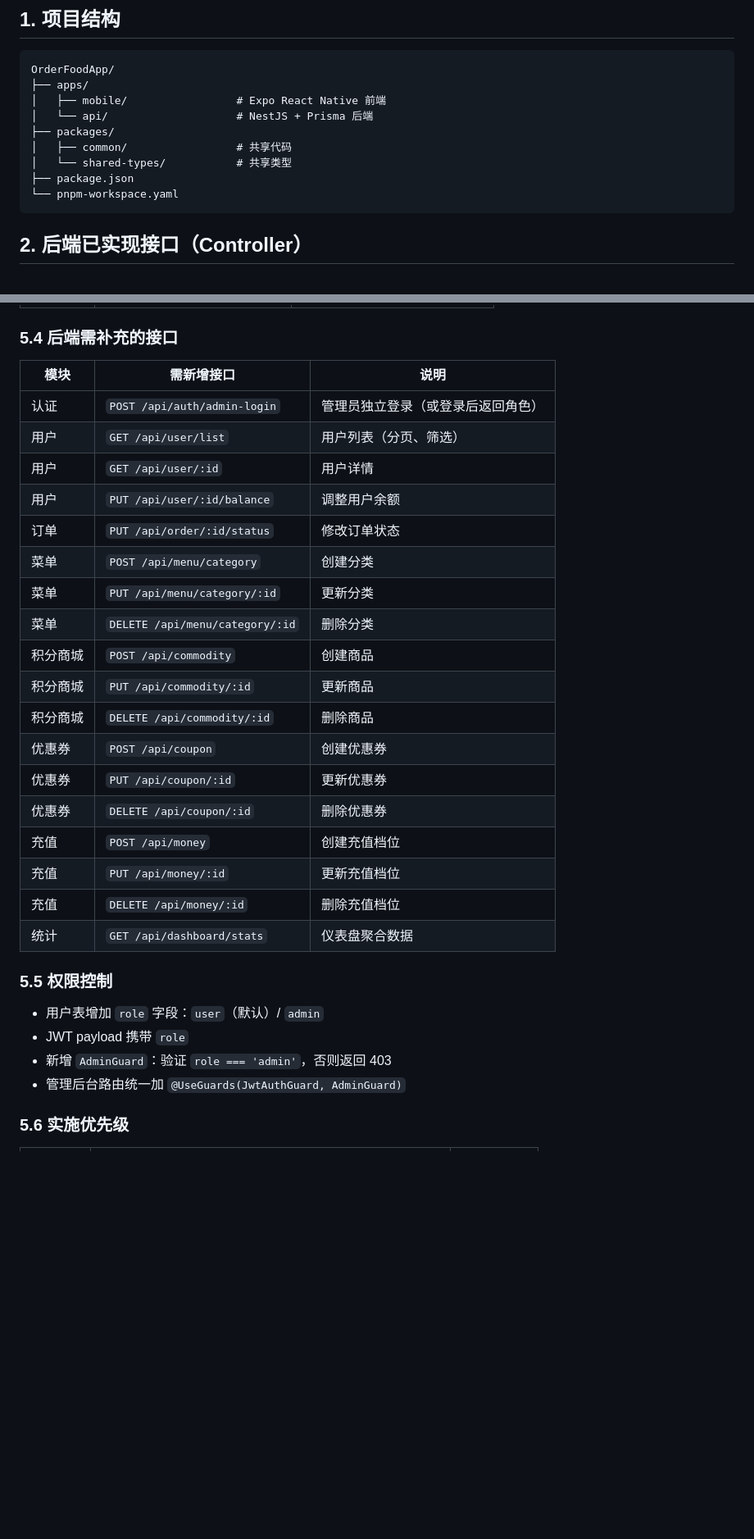
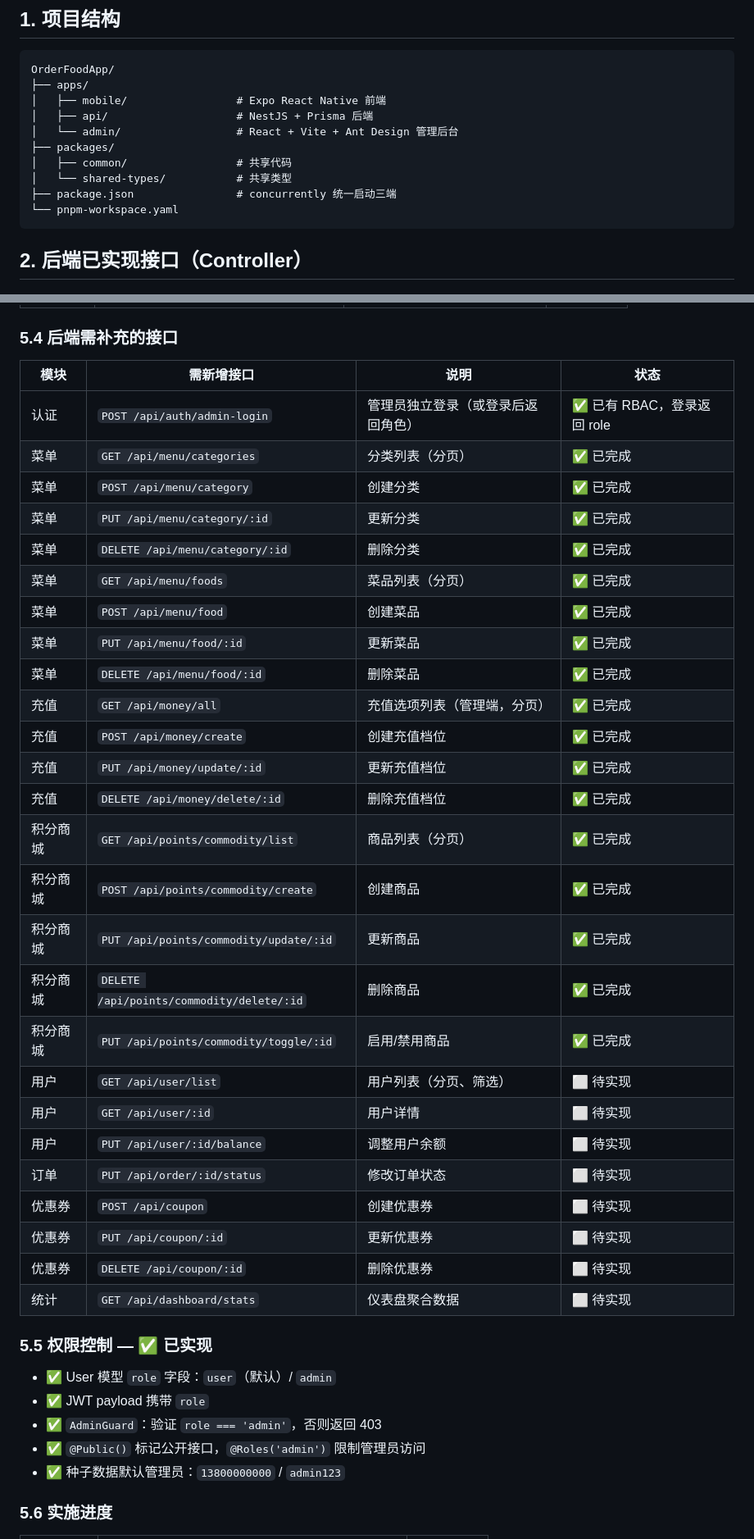
Before and after one commit to CrombastiC/--App, a Markdown page: plans/monorepo-architecture.md, 2 parts joined by grey strips. Shown at 82% size. Drawn GitHub-style; blank space fills up the shorter version.

````diff
--- a/plans/monorepo-architecture.md
+++ b/plans/monorepo-architecture.md
@@ -6,11 +6,12 @@
 OrderFoodApp/
 ├── apps/
 │   ├── mobile/                 # Expo React Native 前端
-│   └── api/                    # NestJS + Prisma 后端
+│   ├── api/                    # NestJS + Prisma 后端
+│   └── admin/                  # React + Vite + Ant Design 管理后台
 ├── packages/
 │   ├── common/                 # 共享代码
 │   └── shared-types/           # 共享类型
-├── package.json
+├── package.json                # concurrently 统一启动三端
 └── pnpm-workspace.yaml
 ```
 
@@ -231,33 +263,42 @@ OrderFoodApp/
 
 ### 5.4 后端需补充的接口
 
-| 模块 | 需新增接口 | 说明 |
-|------|-----------|------|
-| 认证 | `POST /api/auth/admin-login` | 管理员独立登录（或登录后返回角色） |
-| 用户 | `GET /api/user/list` | 用户列表（分页、筛选） |
-| 用户 | `GET /api/user/:id` | 用户详情 |
-| 用户 | `PUT /api/user/:id/balance` | 调整用户余额 |
-| 订单 | `PUT /api/order/:id/status` | 修改订单状态 |
-| 菜单 | `POST /api/menu/category` | 创建分类 |
-| 菜单 | `PUT /api/menu/category/:id` | 更新分类 |
-| 菜单 | `DELETE /api/menu/category/:id` | 删除分类 |
-| 积分商城 | `POST /api/commodity` | 创建商品 |
-| 积分商城 | `PUT /api/commodity/:id` | 更新商品 |
-| 积分商城 | `DELETE /api/commodity/:id` | 删除商品 |
-| 优惠券 | `POST /api/coupon` | 创建优惠券 |
-| 优惠券 | `PUT /api/coupon/:id` | 更新优惠券 |
-| 优惠券 | `DELETE /api/coupon/:id` | 删除优惠券 |
-| 充值 | `POST /api/money` | 创建充值档位 |
-| 充值 | `PUT /api/money/:id` | 更新充值档位 |
-| 充值 | `DELETE /api/money/:id` | 删除充值档位 |
-| 统计 | `GET /api/dashboard/stats` | 仪表盘聚合数据 |
+| 模块 | 需新增接口 | 说明 | 状态 |
+|------|-----------|------|------|
+| 认证 | `POST /api/auth/admin-login` | 管理员独立登录（或登录后返回角色） | ✅ 已有 RBAC，登录返回 role |
+| 菜单 | `GET /api/menu/categories` | 分类列表（分页） | ✅ 已完成 |
+| 菜单 | `POST /api/menu/category` | 创建分类 | ✅ 已完成 |
+| 菜单 | `PUT /api/menu/category/:id` | 更新分类 | ✅ 已完成 |
+| 菜单 | `DELETE /api/menu/category/:id` | 删除分类 | ✅ 已完成 |
+| 菜单 | `GET /api/menu/foods` | 菜品列表（分页） | ✅ 已完成 |
+| 菜单 | `POST /api/menu/food` | 创建菜品 | ✅ 已完成 |
+| 菜单 | `PUT /api/menu/food/:id` | 更新菜品 | ✅ 已完成 |
+| 菜单 | `DELETE /api/menu/food/:id` | 删除菜品 | ✅ 已完成 |
+| 充值 | `GET /api/money/all` | 充值选项列表（管理端，分页） | ✅ 已完成 |
+| 充值 | `POST /api/money/create` | 创建充值档位 | ✅ 已完成 |
+| 充值 | `PUT /api/money/update/:id` | 更新充值档位 | ✅ 已完成 |
+| 充值 | `DELETE /api/money/delete/:id` | 删除充值档位 | ✅ 已完成 |
+| 积分商城 | `GET /api/points/commodity/list` | 商品列表（分页） | ✅ 已完成 |
+| 积分商城 | `POST /api/points/commodity/create` | 创建商品 | ✅ 已完成 |
+| 积分商城 | `PUT /api/points/commodity/update/:id` | 更新商品 | ✅ 已完成 |
+| 积分商城 | `DELETE /api/points/commodity/delete/:id` | 删除商品 | ✅ 已完成 |
+| 积分商城 | `PUT /api/points/commodity/toggle/:id` | 启用/禁用商品 | ✅ 已完成 |
+| 用户 | `GET /api/user/list` | 用户列表（分页、筛选） | ⬜ 待实现 |
+| 用户 | `GET /api/user/:id` | 用户详情 | ⬜ 待实现 |
+| 用户 | `PUT /api/user/:id/balance` | 调整用户余额 | ⬜ 待实现 |
+| 订单 | `PUT /api/order/:id/status` | 修改订单状态 | ⬜ 待实现 |
+| 优惠券 | `POST /api/coupon` | 创建优惠券 | ⬜ 待实现 |
+| 优惠券 | `PUT /api/coupon/:id` | 更新优惠券 | ⬜ 待实现 |
+| 优惠券 | `DELETE /api/coupon/:id` | 删除优惠券 | ⬜ 待实现 |
+| 统计 | `GET /api/dashboard/stats` | 仪表盘聚合数据 | ⬜ 待实现 |
 
-### 5.5 权限控制
+### 5.5 权限控制 — ✅ 已实现
 
-- 用户表增加 `role` 字段：`user`（默认）/ `admin`
-- JWT payload 携带 `role`
-- 新增 `AdminGuard`：验证 `role === 'admin'`，否则返回 403
-- 管理后台路由统一加 `@UseGuards(JwtAuthGuard, AdminGuard)`
+- ✅ User 模型 `role` 字段：`user`（默认）/ `admin`
+- ✅ JWT payload 携带 `role`
+- ✅ `AdminGuard`：验证 `role === 'admin'`，否则返回 403
+- ✅ `@Public()` 标记公开接口，`@Roles('admin')` 限制管理员访问
+- ✅ 种子数据默认管理员：`13800000000` / `admin123`
 
-### 5.6 实施优先级
+### 5.6 实施进度
 
````
Also changed, not shown: other parts of plans/monorepo-architecture.md (+77 -42 lines).
